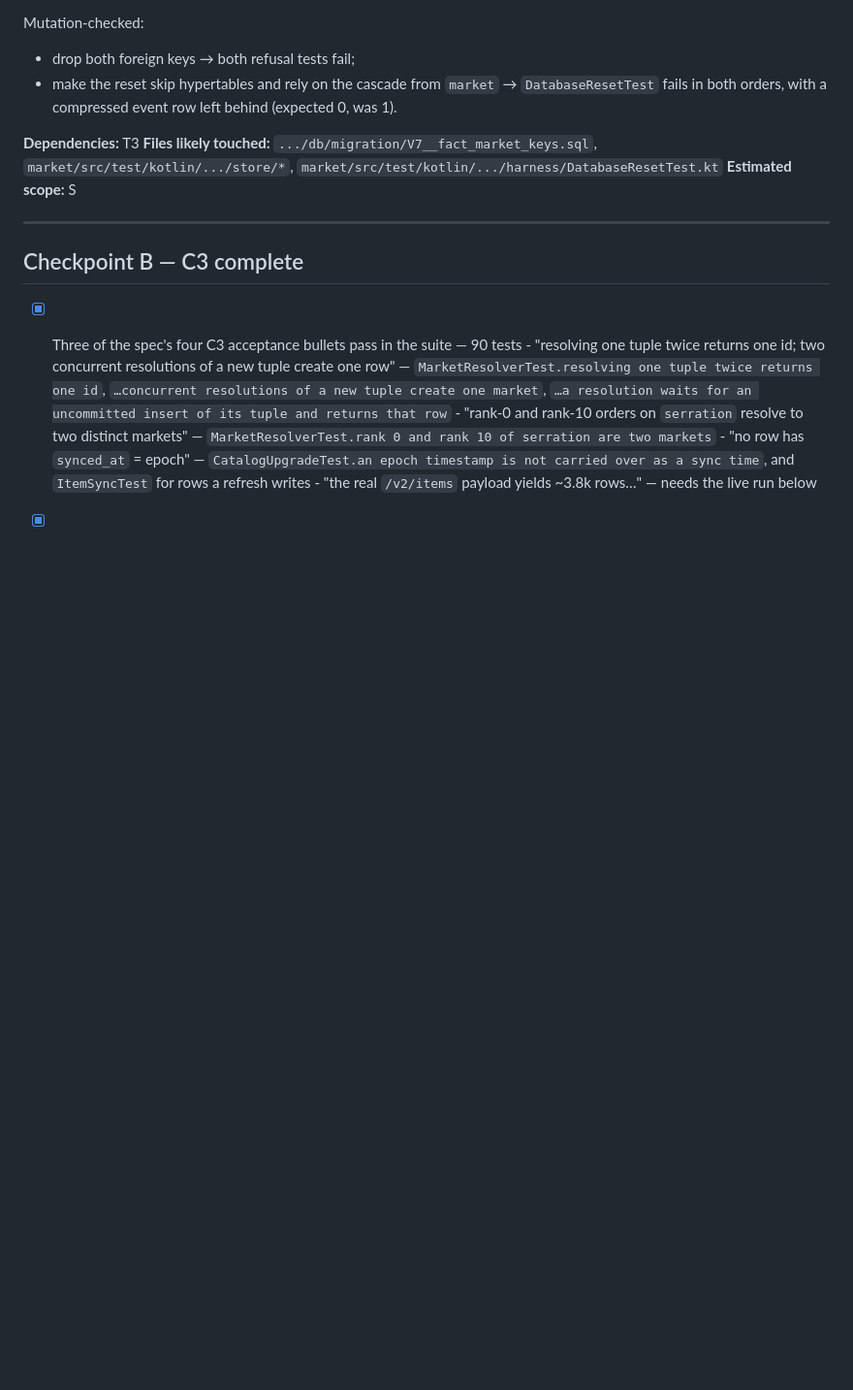
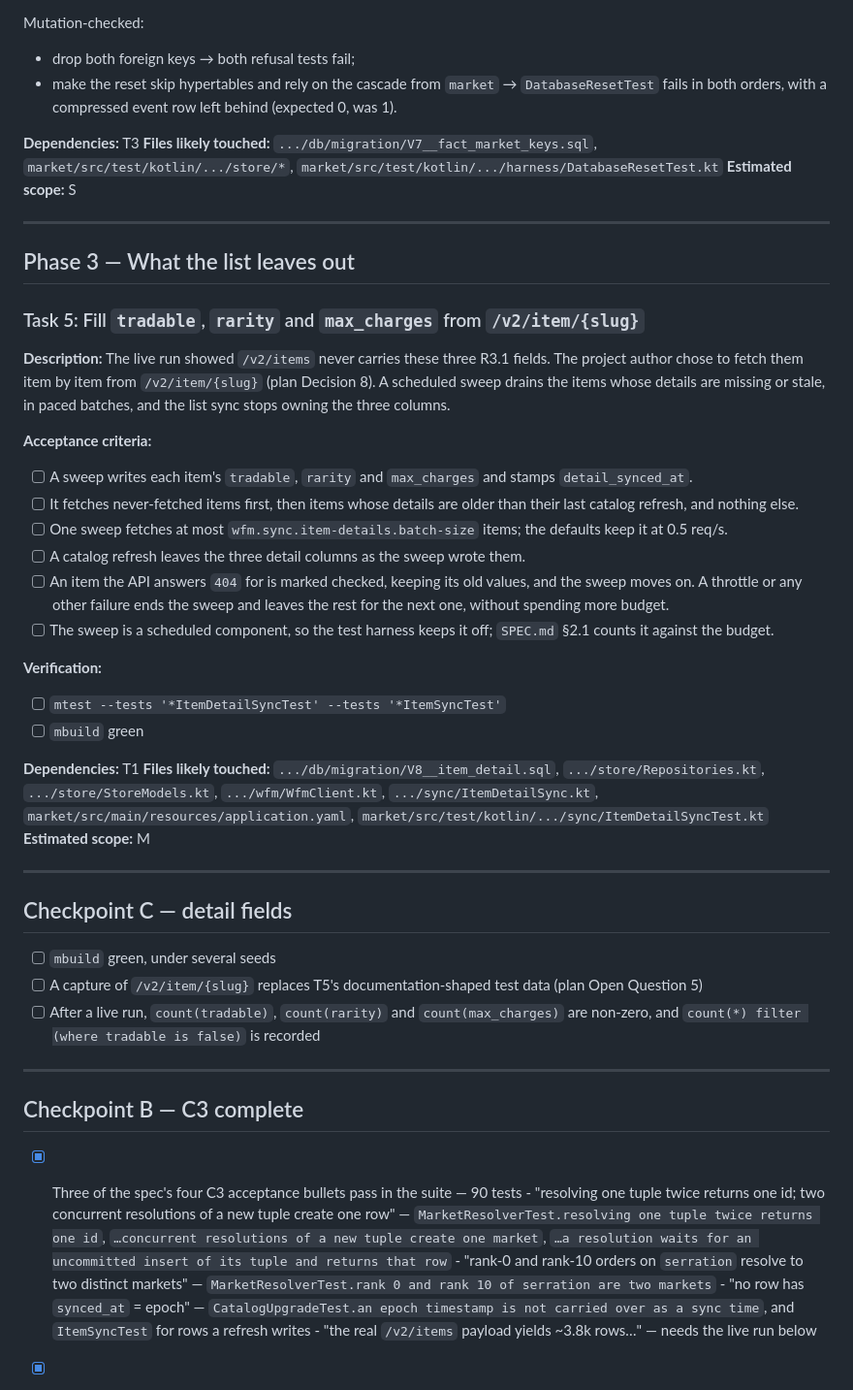
Before and after one commit to j-ameswong/wf-market-watchdawg, a Markdown page: tasks/todo.md, the part around the change. Shown at 97% size. Rendered like a GitHub page; blank space fills up the shorter version.

```diff
--- a/tasks/todo.md
+++ b/tasks/todo.md
@@ -194,6 +194,50 @@ Mutation-checked:
 
 ---
 
+## Phase 3 — What the list leaves out
+
+### Task 5: Fill `tradable`, `rarity` and `max_charges` from `/v2/item/{slug}`
+
+**Description:** The live run showed `/v2/items` never carries these three R3.1 fields. The project
+author chose to fetch them item by item from `/v2/item/{slug}` (plan Decision 8). A scheduled
+sweep drains the items whose details are missing or stale, in paced batches, and the list sync
+stops owning the three columns.
+
+**Acceptance criteria:**
+- [ ] A sweep writes each item's `tradable`, `rarity` and `max_charges` and stamps
+      `detail_synced_at`.
+- [ ] It fetches never-fetched items first, then items whose details are older than their last
+      catalog refresh, and nothing else.
+- [ ] One sweep fetches at most `wfm.sync.item-details.batch-size` items; the defaults keep it at
+      0.5 req/s.
+- [ ] A catalog refresh leaves the three detail columns as the sweep wrote them.
+- [ ] An item the API answers `404` for is marked checked, keeping its old values, and the sweep
+      moves on. A throttle or any other failure ends the sweep and leaves the rest for the next
+      one, without spending more budget.
+- [ ] The sweep is a scheduled component, so the test harness keeps it off; `SPEC.md` §2.1 counts
+      it against the budget.
+
+**Verification:**
+- [ ] `mtest --tests '*ItemDetailSyncTest' --tests '*ItemSyncTest'`
+- [ ] `mbuild` green
+
+**Dependencies:** T1
+**Files likely touched:** `.../db/migration/V8__item_detail.sql`, `.../store/Repositories.kt`,
+`.../store/StoreModels.kt`, `.../wfm/WfmClient.kt`, `.../sync/ItemDetailSync.kt`,
+`market/src/main/resources/application.yaml`, `market/src/test/kotlin/.../sync/ItemDetailSyncTest.kt`
+**Estimated scope:** M
+
+---
+
+## Checkpoint C — detail fields
+- [ ] `mbuild` green, under several seeds
+- [ ] A capture of `/v2/item/{slug}` replaces T5's documentation-shaped test data (plan Open
+      Question 5)
+- [ ] After a live run, `count(tradable)`, `count(rarity)` and `count(max_charges)` are non-zero,
+      and `count(*) filter (where tradable is false)` is recorded
+
+---
+
 ## Checkpoint B — C3 complete
 - [x] Three of the spec's four C3 acceptance bullets pass in the suite — 90 tests
       - "resolving one tuple twice returns one id; two concurrent resolutions of a new tuple create
```
Also changed, not shown: tasks/plan.md (+26 -5 lines).
